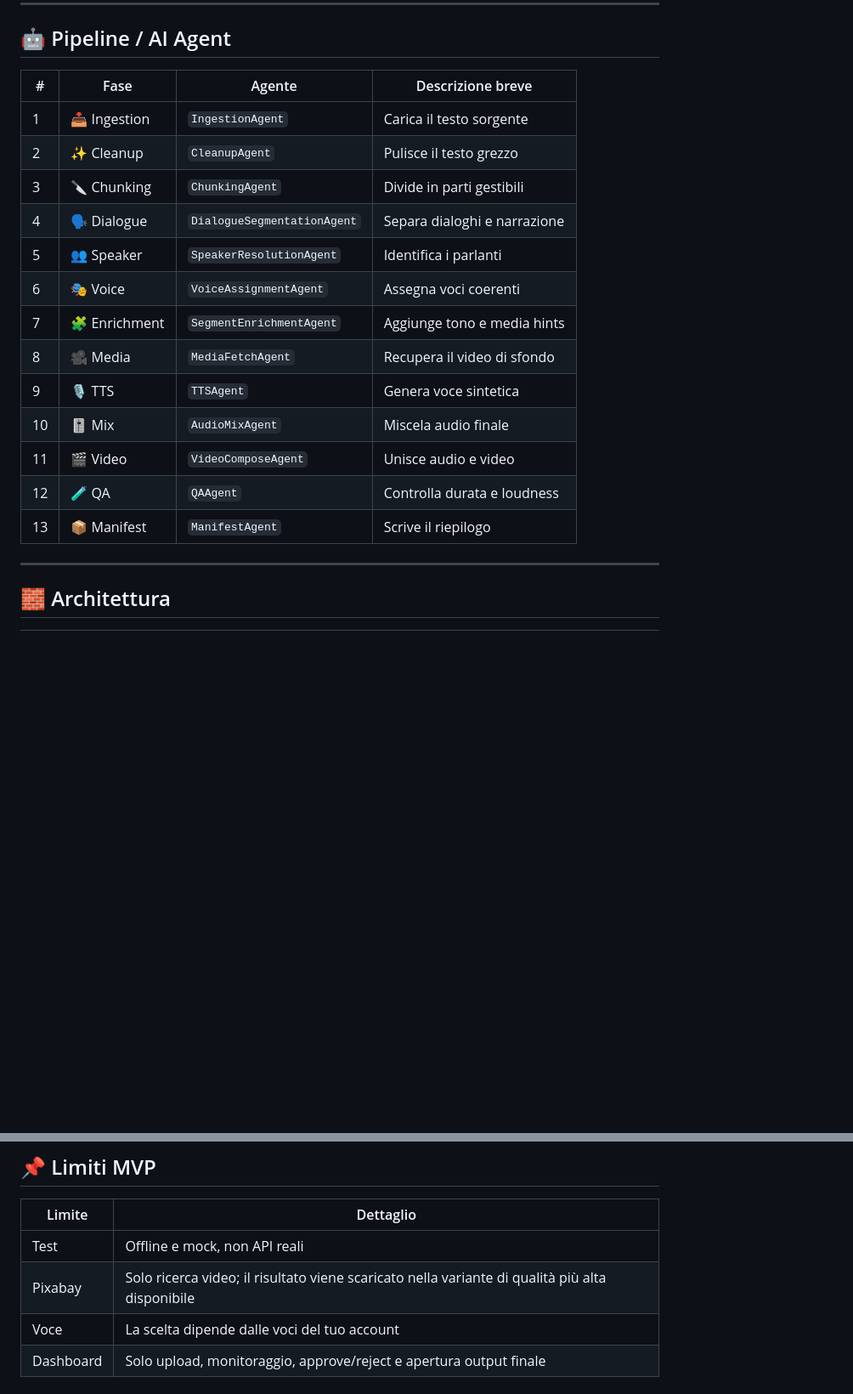
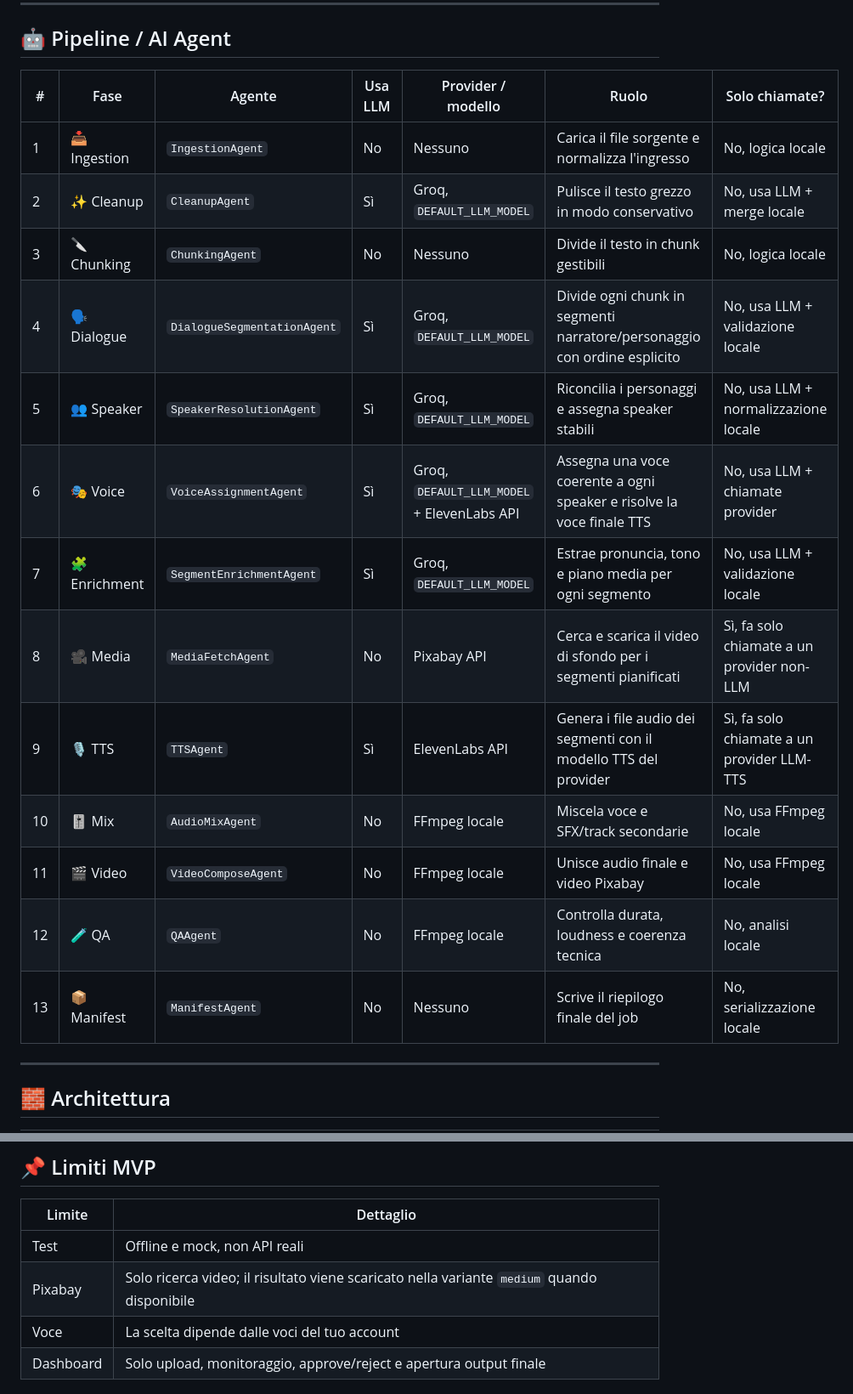
Before and after one commit to MattiaF95/book-to-audiovideo, a Markdown page: README.md, 2 parts joined by grey strips. Shown at 85% size. Rendered like a GitHub page; blank space fills up the shorter version.

Commit message:
Aggiornato readme

```diff
--- a/README.md
+++ b/README.md
@@ -13,21 +13,21 @@ Pipeline locale MVP-first per trasformare un libro in un video narrato usando so
 
 ## 🤖 Pipeline / AI Agent
 
-| # | Fase | Agente | Descrizione breve |
-|---|---|---|---|
-| 1 | 📥 Ingestion | `IngestionAgent` | Carica il testo sorgente |
-| 2 | ✨ Cleanup | `CleanupAgent` | Pulisce il testo grezzo |
-| 3 | 🔪 Chunking | `ChunkingAgent` | Divide in parti gestibili |
-| 4 | 🗣️ Dialogue | `DialogueSegmentationAgent` | Separa dialoghi e narrazione |
-| 5 | 👥 Speaker | `SpeakerResolutionAgent` | Identifica i parlanti |
-| 6 | 🎭 Voice | `VoiceAssignmentAgent` | Assegna voci coerenti |
-| 7 | 🧩 Enrichment | `SegmentEnrichmentAgent` | Aggiunge tono e media hints |
-| 8 | 🎥 Media | `MediaFetchAgent` | Recupera il video di sfondo |
-| 9 | 🎙️ TTS | `TTSAgent` | Genera voce sintetica |
-| 10 | 🎚️ Mix | `AudioMixAgent` | Miscela audio finale |
-| 11 | 🎬 Video | `VideoComposeAgent` | Unisce audio e video |
-| 12 | 🧪 QA | `QAAgent` | Controlla durata e loudness |
-| 13 | 📦 Manifest | `ManifestAgent` | Scrive il riepilogo |
+| # | Fase | Agente | Usa LLM | Provider / modello | Ruolo | Solo chiamate? |
+|---|---|---|---|---|---|---|
+| 1 | 📥 Ingestion | `IngestionAgent` | No | Nessuno | Carica il file sorgente e normalizza l'ingresso | No, logica locale |
+| 2 | ✨ Cleanup | `CleanupAgent` | Sì | Groq, `DEFAULT_LLM_MODEL` | Pulisce il testo grezzo in modo conservativo | No, usa LLM + merge locale |
+| 3 | 🔪 Chunking | `ChunkingAgent` | No | Nessuno | Divide il testo in chunk gestibili | No, logica locale |
+| 4 | 🗣️ Dialogue | `DialogueSegmentationAgent` | Sì | Groq, `DEFAULT_LLM_MODEL` | Divide ogni chunk in segmenti narratore/personaggio con ordine esplicito | No, usa LLM + validazione locale |
+| 5 | 👥 Speaker | `SpeakerResolutionAgent` | Sì | Groq, `DEFAULT_LLM_MODEL` | Riconcilia i personaggi e assegna speaker stabili | No, usa LLM + normalizzazione locale |
+| 6 | 🎭 Voice | `VoiceAssignmentAgent` | Sì | Groq, `DEFAULT_LLM_MODEL` + ElevenLabs API | Assegna una voce coerente a ogni speaker e risolve la voce finale TTS | No, usa LLM + chiamate provider |
+| 7 | 🧩 Enrichment | `SegmentEnrichmentAgent` | Sì | Groq, `DEFAULT_LLM_MODEL` | Estrae pronuncia, tono e piano media per ogni segmento | No, usa LLM + validazione locale |
+| 8 | 🎥 Media | `MediaFetchAgent` | No | Pixabay API | Cerca e scarica il video di sfondo per i segmenti pianificati | Sì, fa solo chiamate a un provider non-LLM |
+| 9 | 🎙️ TTS | `TTSAgent` | Sì | ElevenLabs API | Genera i file audio dei segmenti con il modello TTS del provider | Sì, fa solo chiamate a un provider LLM-TTS |
+| 10 | 🎚️ Mix | `AudioMixAgent` | No | FFmpeg locale | Miscela voce e SFX/track secondarie | No, usa FFmpeg locale |
+| 11 | 🎬 Video | `VideoComposeAgent` | No | FFmpeg locale | Unisce audio finale e video Pixabay | No, usa FFmpeg locale |
+| 12 | 🧪 QA | `QAAgent` | No | FFmpeg locale | Controlla durata, loudness e coerenza tecnica | No, analisi locale |
+| 13 | 📦 Manifest | `ManifestAgent` | No | Nessuno | Scrive il riepilogo finale del job | No, serializzazione locale |
 
 ---
 
@@ -150,7 +150,7 @@ Ogni job crea `data/output/<job_id>/` con:
 | Limite | Dettaglio |
 |---|---|
 | Test | Offline e mock, non API reali |
-| Pixabay | Solo ricerca video; il risultato viene scaricato nella variante di qualità più alta disponibile |
+| Pixabay | Solo ricerca video; il risultato viene scaricato nella variante `medium` quando disponibile |
 | Voce | La scelta dipende dalle voci del tuo account |
 | Dashboard | Solo upload, monitoraggio, approve/reject e apertura output finale |
 
```
